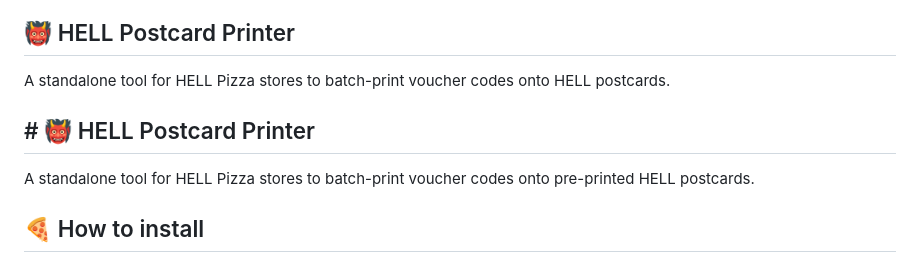
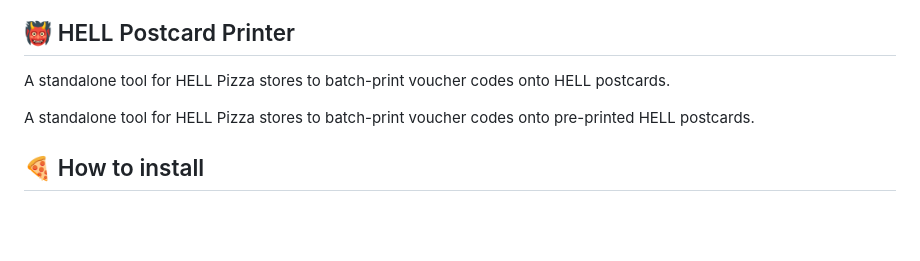
Before and after one commit to sammander00/PostcardPrinter, a Markdown page: README.md, the part around the change. Rendered like a GitHub page; blank space fills up the shorter version.

```diff
--- a/README.md
+++ b/README.md
@@ -1,7 +1,6 @@
 ## 👹 HELL Postcard Printer
 
 A standalone tool for HELL Pizza stores to batch-print voucher codes onto HELL postcards.
-## # 👹 HELL Postcard Printer
 
 A standalone tool for HELL Pizza stores to batch-print voucher codes onto pre-printed HELL postcards.
 ## 🍕 How to install
```
